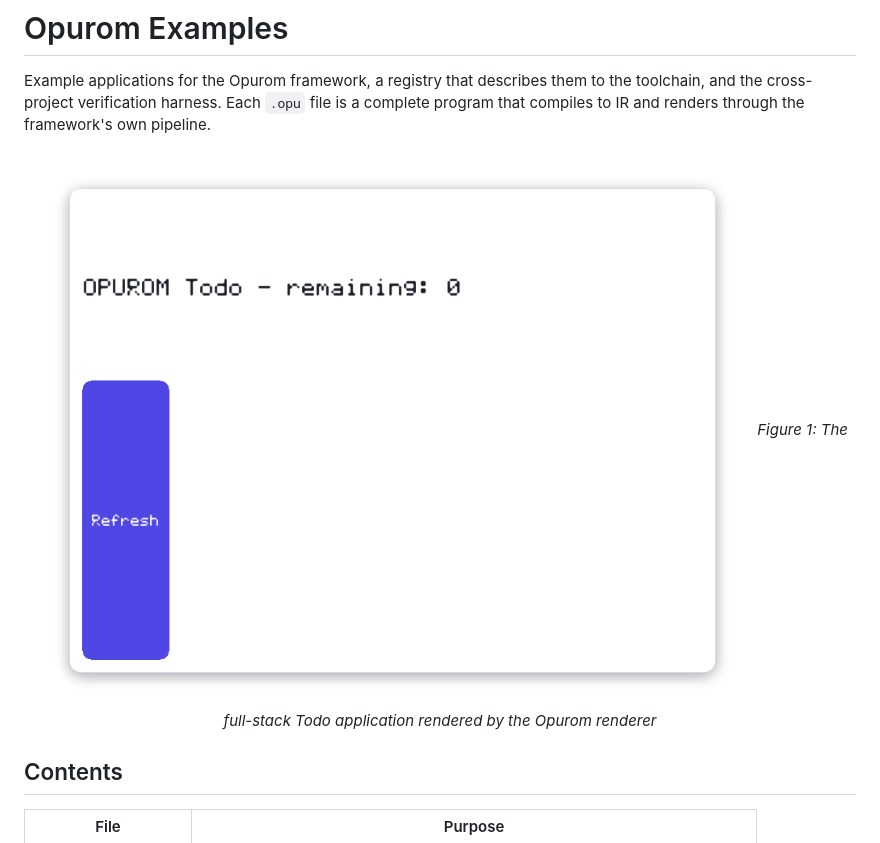
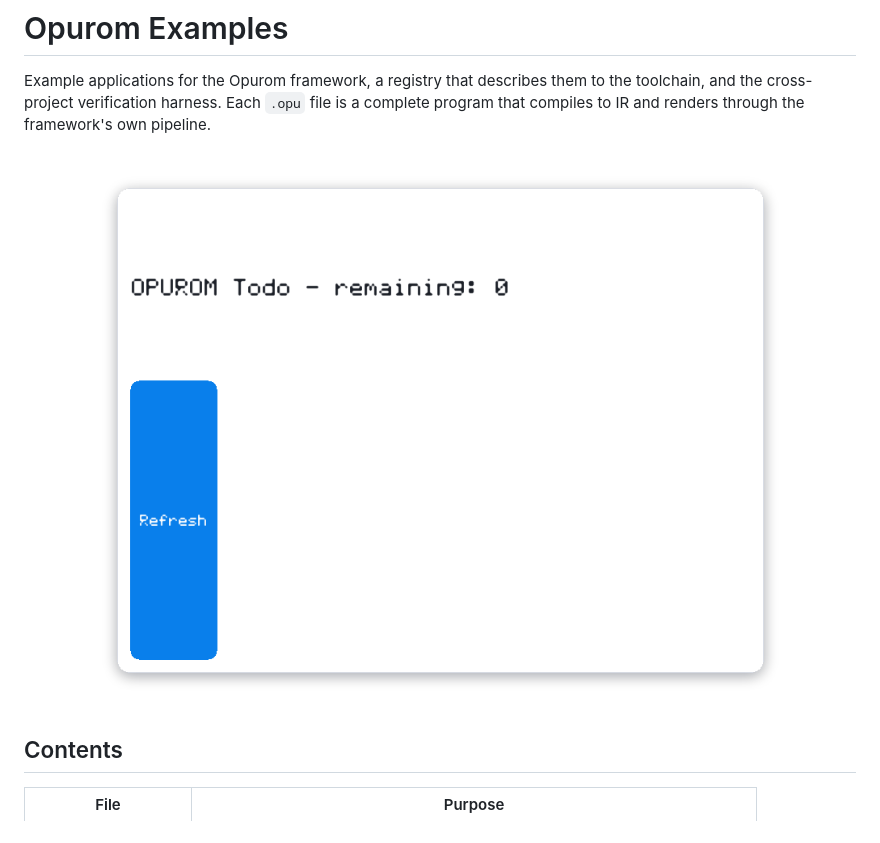
Before and after one commit to opurom/opurom-examples, a Markdown page: README.md, the part around one of its changes. GitHub-like rendering; pictures changed too: assets/example-full-stack-todo.png.

```diff
--- a/README.md
+++ b/README.md
@@ -7,7 +7,6 @@ to IR and renders through the framework's own pipeline.
 <div align="center">
 
 ![Opurom full-stack Todo application](./assets/example-full-stack-todo.png)
-*Figure 1: The full-stack Todo application rendered by the Opurom renderer*
 
 </div>
 
```
Also changed, not shown: other parts of README.md (+0 -3 lines), assets/example-component-gallery.png, 4 other files.
